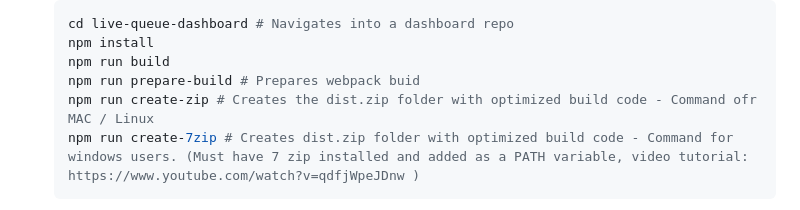
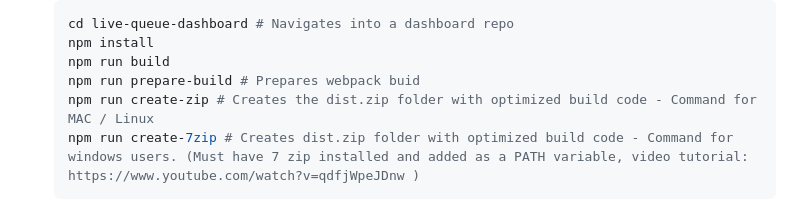
Before and after one commit to rhedlund87/AmazonConnect-VoiceCherryPicking, a Markdown page: README.md, the part around the change. Rendered like a GitHub page.

````diff
--- a/README.md
+++ b/README.md
@@ -71,7 +71,7 @@ When a contact enters Amazon Connect, a Lambda function retrieves the contact in
    npm install
    npm run build
    npm run prepare-build # Prepares webpack buid
-   npm run create-zip # Creates the dist.zip folder with optimized build code - Command ofr MAC / Linux
+   npm run create-zip # Creates the dist.zip folder with optimized build code - Command for MAC / Linux
    npm run create-7zip # Creates dist.zip folder with optimized build code - Command for windows users. (Must have 7 zip installed and added as a PATH variable, video tutorial: https://www.youtube.com/watch?v=qdfjWpeJDnw )
    ```
 
````
